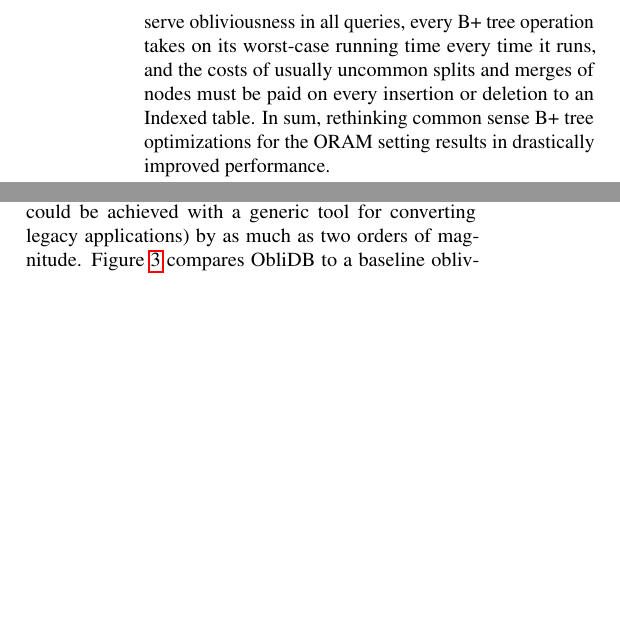
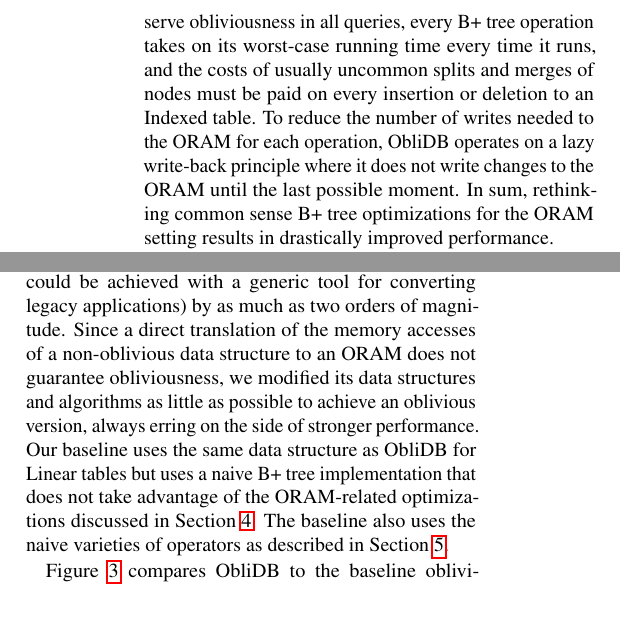
Before and after one commit to SabaEskandarian/ObliDB, a LaTeX document (paper/oramsgx.tex): two parts of the columns of pages 5 and 8 of 15, joined at a grey line, cut so that both start at the same text, the shorter picture padded with empty space. Compiled offline with pdfLaTeX; a LaTeX package or settings file that is missing is left out.

Commit message:
more info on baseline

```diff
--- a/paper/oramsgx.tex
+++ b/paper/oramsgx.tex
@@ -227,7 +227,7 @@
 
 Since the structure of a B+ tree changes dynamically as rows are added and removed from a database, the B+ tree implementation must use some form of dynamic memory management and pointers between nodes in the tree. In order to accommodate this, we implement equivalents of malloc, free and the pointer dereference operator for our ORAM. Our memory allocator consists of an array of flags that we set if the corresponding block is in use and unset if it is not. This increases the protected memory needed over the ORAM's position map by 20\% but does not represent a dramatic increase in memory requirements over the total space needed by \name/ for the position map, ORAM stash, and other elements of system state recording the names, sizes, and types of existing tables.
 
-The key insight in making this data structure efficient is that an ORAM underneath the B+ tree alters the usual performance tradeoffs inherent in B+ trees in unexpected ways. A typical B+ tree may have pointers in each node to its parent as a low-cost solution to avoid a search down the tree to find a node's parent, and setting the maximum degree of nodes in the tree depends on a balance between achieving low depth overall and not having too many pointers to examine and update within a single node. ORAM upsets the balance on which these intuitions rely by increasing the cost of following or updating pointers between nodes -- resulting in an ORAM lookup -- to the point where many operations within a single node become almost free by comparison to following a pointer. As such, the degree of a node can become as large as can fit inside an ORAM block well before the cost of operations within a node reaches parity with the cost of an ORAM operation. This, however, clashes with the parent-saving optimization because although keeping track of each node's parent saves a handful of pointer lookups every time a parent must be accessed, the cost of updating the parent for each node's children far outweighs the savings accrued when nodes are split or merged. Note that since we wish to preserve obliviousness in all queries, every B+ tree operation takes on its worst-case running time every time it runs, and the costs of usually uncommon splits and merges of nodes must be paid on every insertion or deletion to an Indexed table. In sum, rethinking common sense B+ tree optimizations for the ORAM setting results in drastically improved performance.
+The key insight in making this data structure efficient is that an ORAM underneath the B+ tree alters the usual performance tradeoffs inherent in B+ trees in unexpected ways. A typical B+ tree may have pointers in each node to its parent as a low-cost solution to avoid a search down the tree to find a node's parent, and setting the maximum degree of nodes in the tree depends on a balance between achieving low depth overall and not having too many pointers to examine and update within a single node. ORAM upsets the balance on which these intuitions rely by increasing the cost of following or updating pointers between nodes -- resulting in an ORAM lookup -- to the point where many operations within a single node become almost free by comparison to following a pointer. As such, the degree of a node can become as large as can fit inside an ORAM block well before the cost of operations within a node reaches parity with the cost of an ORAM operation. This, however, clashes with the parent-saving optimization because although keeping track of each node's parent saves a handful of pointer lookups every time a parent must be accessed, the cost of updating the parent for each node's children far outweighs the savings accrued when nodes are split or merged. Note that since we wish to preserve obliviousness in all queries, every B+ tree operation takes on its worst-case running time every time it runs, and the costs of usually uncommon splits and merges of nodes must be paid on every insertion or deletion to an Indexed table. To reduce the number of writes needed to the ORAM for each operation, \name/ operates on a lazy write-back principle where it does not write changes to the ORAM until the last possible moment. In sum, rethinking common sense B+ tree optimizations for the ORAM setting results in drastically improved performance.
 
  \noindent \textbf{Obliviousness}. Although the security properties of ORAM guarantee that two access transcripts of the same length will be indistinguishable from each other, designers of oblivious algorithms for operators over Indexed tables must ensure that the total number of accesses or the timing gaps between accesses do not leak any private data. For example, the property of the B+ tree that all data resides in the leaves of the tree, always at the same depth, means that any search in the tree will make the same number of accesses to intermediate nodes before finding the desired data. Using a different data structure that does not exhibit such a property would compromise the obliviousness of our operators on Indexed tables. On the other hand, standard insertion and deletion operations for B+ trees could leak information about the internal structure of the tree because they involve splitting and merging nodes when they reach fixed threshold numbers of children. Even in the case of a Linear table, satisfying a \texttt{SELECT} query via a straightforward scan that copies each row matching the given criteria into an output table does not provide obliviousness despite touching every row in the table. We address considerations in ensuring obliviousness for each operator in Section~\ref{oblivOps}.
 
@@ -361,9 +361,11 @@
 \caption{Comparison of \name/ and a baseline where a naive oblivious database implementation directly ports non-oblivious algorithms to their oblivious counterparts via ORAM. \name/ outperforms the baseline on all queries.}
 \label{figQueries}
 \end{figure*}
-\name/ outperforms a baseline implementation (i.e. what could be achieved with a generic tool for converting legacy applications) by as much as two orders of magnitude. Figure~\ref{figQueries} compares \name/ to a baseline oblivious database implementation where ORAM accesses naively replace memory accesses. \name/ achieves up to 29$\times$ speedup for \texttt{SELECT} queries and over 284$\times$ speedup for aggregates. \texttt{SELECT} queries over Linear tables enjoy much larger speedup than the same queries over Indexed tables because an oblivious B+ tree lookup takes most of time in the indexed \texttt{SELECT} queries, and we used the same algorithm for this lookup in both the baseline and actual implementations. We made this decision because a naive application of ORAM to a B+ tree search algorithm does not yield an oblivious B+ tree, as described in Section~\ref{oblivData}. Likewise, the relatively smaller -- although by no means inconsequential -- gains on insertion and deletion in indexes arise from the fact that most of the work of designing an oblivious index goes into achieving the obliviousness property in the first place.
+\name/ outperforms a baseline implementation (i.e. what could be achieved with a generic tool for converting legacy applications) by as much as two orders of magnitude.  Since a direct translation of the memory accesses of a non-oblivious data structure to an ORAM does not guarantee obliviousness, we modified its data structures and algorithms as little as possible to achieve an oblivious version, always erring on the side of stronger performance. Our baseline uses the same data structure as \name/ for Linear tables but uses a naive B+ tree implementation that does not take advantage of the ORAM-related optimizations discussed in Section~\ref{oblivData}. The baseline also uses the naive varieties of operators as described in Section~\ref{oblivOps}.
 
-The most staggering speedups over the baseline appear in aggregation queries, where \name/ gains two orders of magnitude in performance. This arises from the need to hide data structures that keep statistics for each group without revealing when a row does not match with any known groups and needs to begin its own new group. The possibility of this occurrence necessitates, in the naive algorithm, an access to each group's data for each row. With the maximum number of groups set to the hundreds of thousands, such a query has little chance of completing within a reasonable time frame and may take well over the 1,000 seconds at which we cut off our experiments. The aggregation over the CFPB table completes in a shorter period of time because we used our prior knowledge of the number of banks to set the maximum number of groups to a lower threshold (200, in this case).
+Figure~\ref{figQueries} compares \name/ to the baseline oblivious database. \name/ achieves up to 29$\times$ speedup for \texttt{SELECT} queries and over 284$\times$ speedup for aggregates. \texttt{SELECT} queries over Linear tables enjoy much larger speedup than the same queries over Indexed tables because an oblivious B+ tree lookup takes most of time in the indexed \texttt{SELECT} queries, and we used the same algorithm for this lookup in both the baseline and actual implementations. We made this decision because a naive application of ORAM to a B+ tree search algorithm does not yield an oblivious B+ tree, as described in Section~\ref{oblivData}.
+
+The most staggering speedups over the baseline appear in aggregation queries, where \name/ gains two orders of magnitude in performance. This arises from the need to hide data structures that keep statistics for each group without revealing when a row does not match with any known groups and needs to begin its own new group. The possibility of this occurrence necessitates, in the naive algorithm, an access to each group's data for each row. With the system-wide maximum number of groups set to the hundreds of thousands, such a query has little chance of completing within a reasonable time frame and may take well over the 1,000 seconds at which we cut off our experiments. The aggregation over the CFPB table completes in a shorter period of time because we used our prior knowledge of the number of banks to set the maximum number of groups to a lower threshold (200, in this case).
 
 \subsection{Comparison to Opaque}
 \begin{figure}
```
Also changed, not shown: paper/oramsgx.tex (2 more changed lines).
